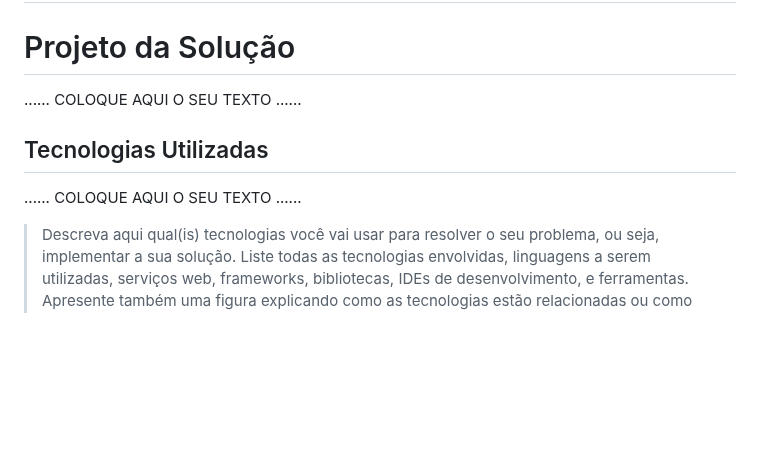
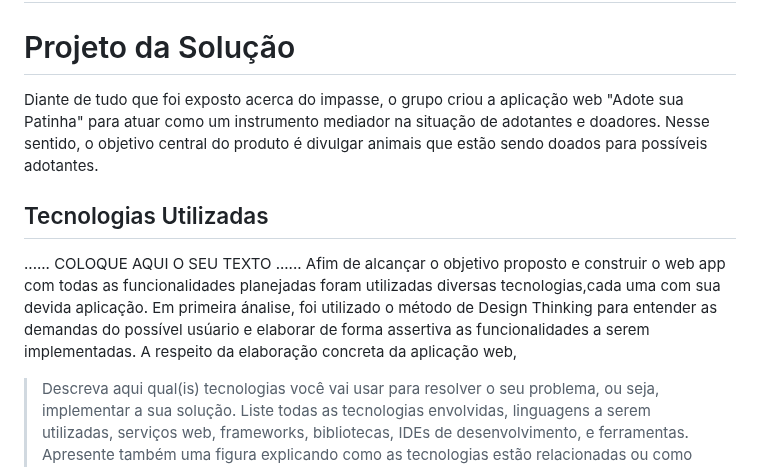
Before and after one commit to ICEI-PUC-Minas-PMGCC-TI/ti-1-pmg-cc-m-20231-tiaw-pets, a Markdown page: docs/relatorio/Relatorio Tecnico.md, the part around the change. GitHub-like rendering; blank space fills up the shorter version.

```diff
--- a/docs/relatorio/Relatorio Tecnico.md
+++ b/docs/relatorio/Relatorio Tecnico.md
@@ -209,12 +209,12 @@ foi utilizado para hospedagem do repositório `upstream`. O controle de versão
 
 # Projeto da Solução
 
-......  COLOQUE AQUI O SEU TEXTO ......
+Diante de tudo que foi exposto acerca do impasse, o grupo criou a aplicação web "Adote sua Patinha" para atuar como um instrumento mediador na situação de adotantes e doadores. Nesse sentido, o objetivo central do produto é divulgar animais que estão sendo doados para possíveis adotantes.
 
 ## Tecnologias Utilizadas
 
 ......  COLOQUE AQUI O SEU TEXTO ......
-
+Afim de alcançar o objetivo proposto e construir o web app com todas as funcionalidades planejadas foram utilizadas diversas tecnologias,cada uma com sua devida aplicação. Em primeira ánalise, foi utilizado o método de Design Thinking para entender as demandas do possível usúario e elaborar de forma assertiva as funcionalidades a serem implementadas. A respeito da elaboração concreta da aplicação web,
 > Descreva aqui qual(is) tecnologias você vai usar para resolver o seu
 > problema, ou seja, implementar a sua solução. Liste todas as
 > tecnologias envolvidas, linguagens a serem utilizadas, serviços web,
```
